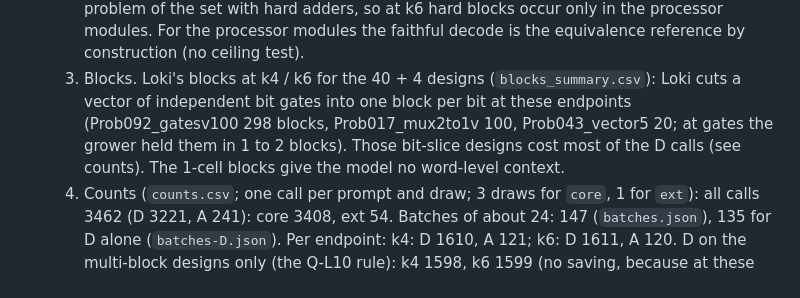
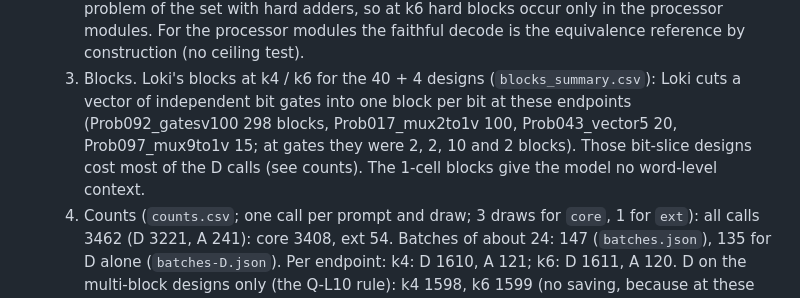
Before and after one commit to drpaj12/loki, a Markdown page: experiments/ql12-k4k6/EXPERIMENT.md, the part around the change. Rendered like a GitHub page.

Commit message:
Q-L12 prep: correct block counts in amendment
Co-Authored-By: Claude Sonnet 5.5 <noreply@anthropic.com>
Claude-Session: https://claude.ai/code/session_01P6Esp8V7Zv96qhdBHveBDe

```diff
--- a/experiments/ql12-k4k6/EXPERIMENT.md
+++ b/experiments/ql12-k4k6/EXPERIMENT.md
@@ -176,8 +176,8 @@ SHA-256: `block_prompt_lut.txt` cbacc5394283bbc8147f7cfd80c8e6393028dcf1a40e3380
      problem of the set with hard adders, so at k6 hard blocks occur only in the processor modules. For the processor modules the faithful
      decode is the equivalence reference by construction (no ceiling test).
   3. Blocks. Loki's blocks at k4 / k6 for the 40 + 4 designs (`blocks_summary.csv`): Loki cuts a vector of independent bit gates into one
-     block per bit at these endpoints (Prob092_gatesv100 298 blocks, Prob017_mux2to1v 100, Prob043_vector5 20; at gates the grower held them
-     in 1 to 2 blocks). Those bit-slice designs cost most of the D calls (see counts). The 1-cell blocks give the model no word-level context.
+     block per bit at these endpoints (Prob092_gatesv100 298 blocks, Prob017_mux2to1v 100, Prob043_vector5 20, Prob097_mux9to1v 15; at gates
+     they were 2, 2, 10 and 2 blocks). Those bit-slice designs cost most of the D calls (see counts). The 1-cell blocks give the model no word-level context.
   4. Counts (`counts.csv`; one call per prompt and draw; 3 draws for `core`, 1 for `ext`): all calls 3462 (D 3221, A 241): core 3408, ext 54.
      Batches of about 24: 147 (`batches.json`), 135 for D alone (`batches-D.json`). Per endpoint:
      k4: D 1610, A 121; k6: D 1611, A 120. D on the multi-block designs only (the Q-L10 rule): k4 1598, k6 1599 (no saving, because at these
```
